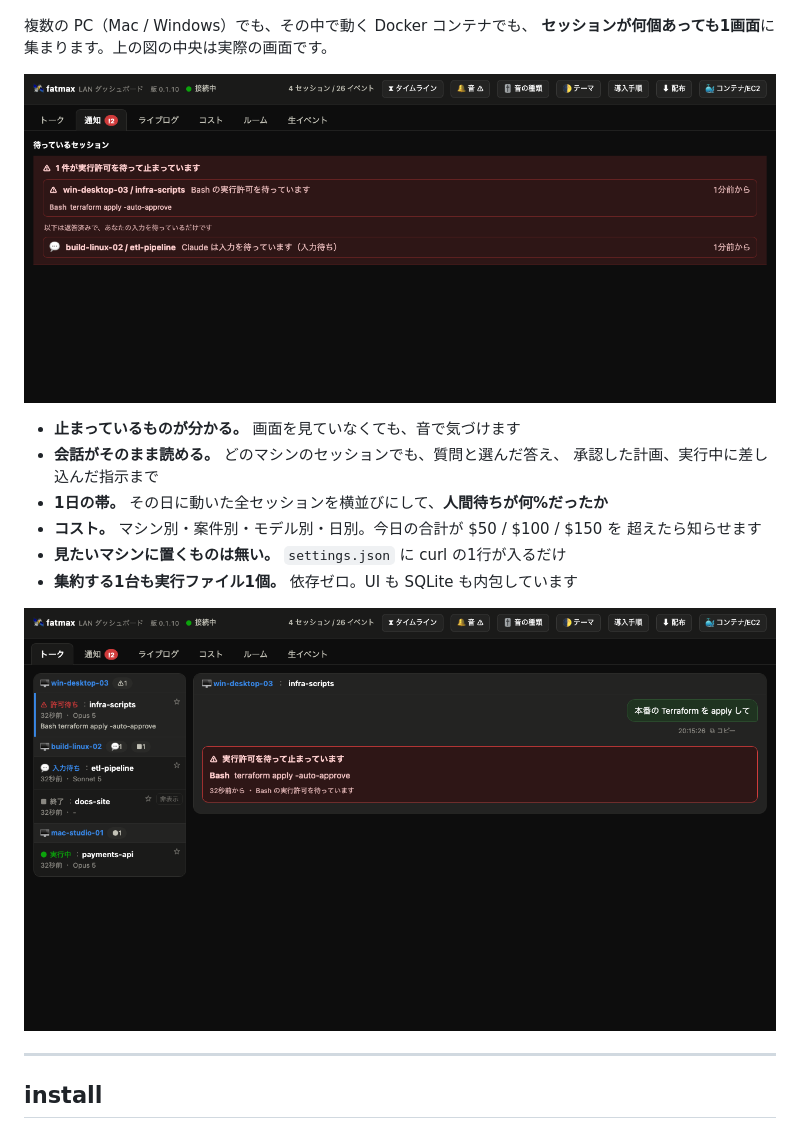
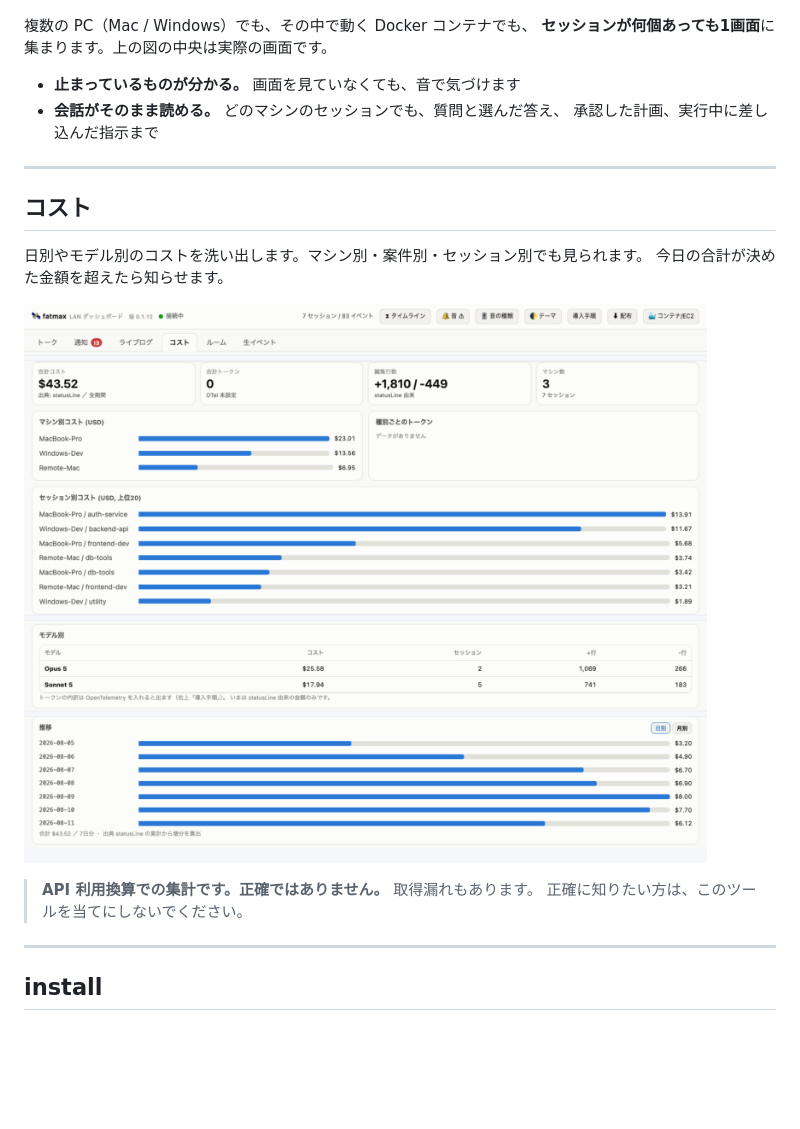
Before and after one commit to nodesi-jp/fatmax, a Markdown page: README.md, the part around the change. GitHub-like rendering; pictures changed too: img/cost.png (added), img/notify.png (deleted), img/talk.png (deleted); blank space fills up the shorter version.

Commit message:
コストを章として立て、notify/talk の画像を落とす
先頭は全体像1枚に絞る。notify と talk は箇条書きで足りていた。
コストは章にして画像を付けた。**API 利用換算なので正確ではない**ことを
画像の直後に書いてある——数字が出ていると正確だと思われるため、
言い訳ではなく仕様として先に断る。

```diff
--- a/README.md
+++ b/README.md
@@ -15,18 +15,21 @@ fatmax が**気づかせます**。人間の無駄時間をゼロに近づける
 複数の PC（Mac / Windows）でも、その中で動く Docker コンテナでも、
 **セッションが何個あっても1画面**に集まります。上の図の中央は実際の画面です。
 
-![止まっているセッションが一覧に出ている画面](img/notify.png)
-
 - **止まっているものが分かる。** 画面を見ていなくても、音で気づけます
 - **会話がそのまま読める。** どのマシンのセッションでも、質問と選んだ答え、
   承認した計画、実行中に差し込んだ指示まで
-- **1日の帯。** その日に動いた全セッションを横並びにして、**人間待ちが何%だったか**
-- **コスト。** マシン別・案件別・モデル別・日別。今日の合計が $50 / $100 / $150 を
-  超えたら知らせます
-- **見たいマシンに置くものは無い。** `settings.json` に curl の1行が入るだけ
-- **集約する1台も実行ファイル1個。** 依存ゼロ。UI も SQLite も内包しています
 
-![会話がそのまま読める画面](img/talk.png)
+---
+
+## コスト
+
+日別やモデル別のコストを洗い出します。マシン別・案件別・セッション別でも見られます。
+今日の合計が決めた金額を超えたら知らせます。
+
+![日別・モデル別・マシン別のコストが出ている画面](img/cost.png)
+
+> **API 利用換算での集計です。正確ではありません。** 取得漏れもあります。
+> 正確に知りたい方は、このツールを当てにしないでください。
 
 ---
 
```
